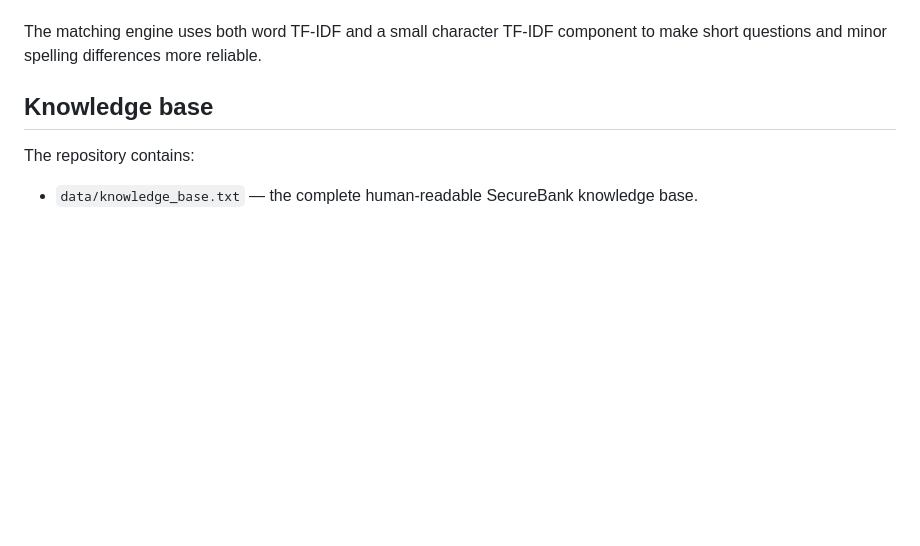
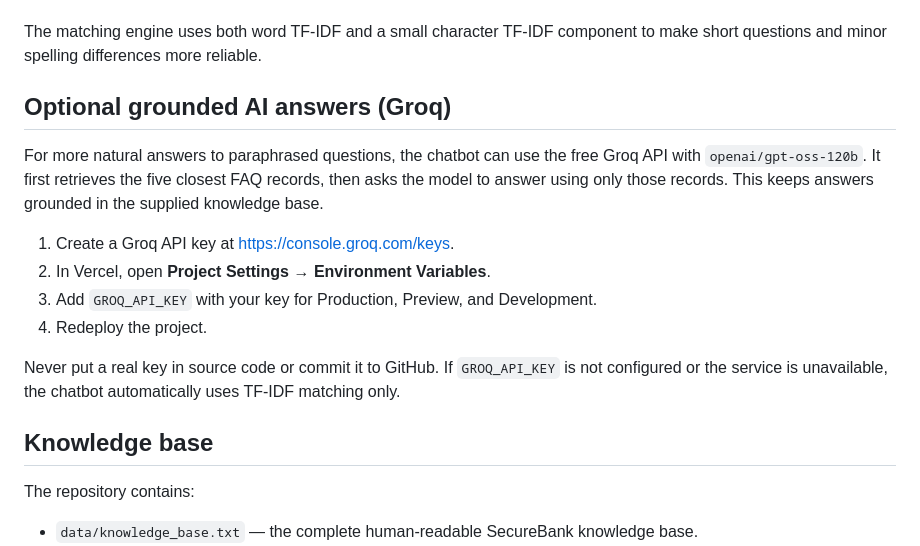
Before and after one commit to arslanrajput-sys/CodeAlpha_FAQ_ChatBot, a Markdown page: README.md, the part around the change. Rendered like a GitHub page; blank space fills up the shorter version.

Commit message:
Add grounded GPT-OSS FAQ answers

```diff
--- a/README.md
+++ b/README.md
@@ -26,6 +26,17 @@ The project uses a **fictional bank called SecureBank**. It is intended for cour
 7. Returns a safe fallback response if no FAQ is similar enough.
 
 The matching engine uses both word TF-IDF and a small character TF-IDF component to make short questions and minor spelling differences more reliable.
+
+## Optional grounded AI answers (Groq)
+
+For more natural answers to paraphrased questions, the chatbot can use the free Groq API with `openai/gpt-oss-120b`. It first retrieves the five closest FAQ records, then asks the model to answer using only those records. This keeps answers grounded in the supplied knowledge base.
+
+1. Create a Groq API key at https://console.groq.com/keys.
+2. In Vercel, open **Project Settings → Environment Variables**.
+3. Add `GROQ_API_KEY` with your key for Production, Preview, and Development.
+4. Redeploy the project.
+
+Never put a real key in source code or commit it to GitHub. If `GROQ_API_KEY` is not configured or the service is unavailable, the chatbot automatically uses TF-IDF matching only.
 
 ## Knowledge base
 
```
